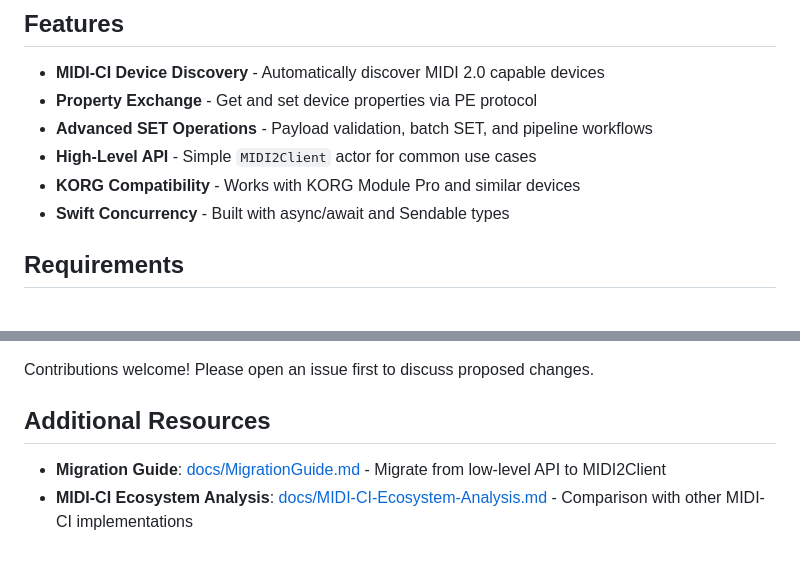
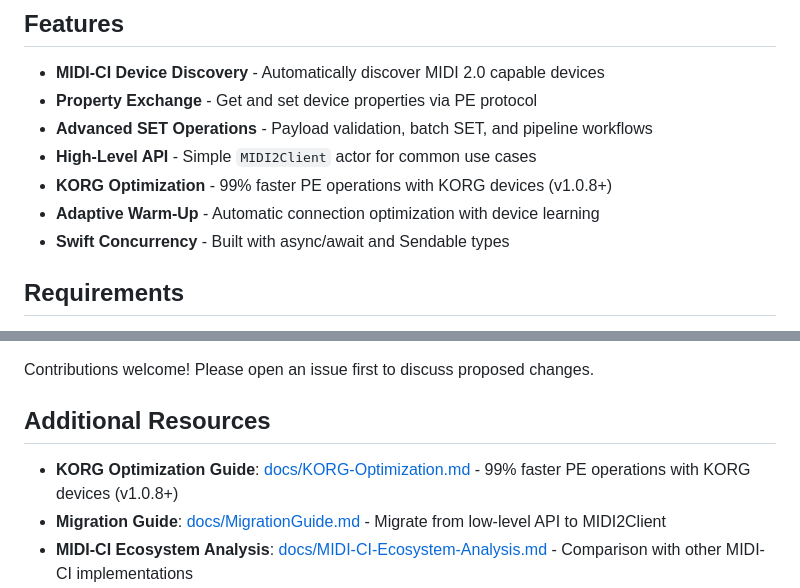
Before and after one commit to midi2kit/MIDI2Kit-SDK, a Markdown page: README.md, 2 parts joined by grey strips. GitHub-like rendering; blank space fills up the shorter version.

Commit message:
feat: KORG ChannelList/ProgramList auto-conversion and new APIs
- PEProgramDef: auto-convert KORG bankPC:[Int] array to bankMSB/bankLSB/programNumber
- PEProgramDef: map KORG "title" field to standard "name" field
- PEChannelInfo: auto-convert KORG bankPC:[Int] array format
- Add getChannelList()/getProgramList() to MIDI2Client+KORG
- Vendor auto-detection for X-ChannelList vs ChannelList resource selection
- Handle edge cases: explicit program:0, empty bankPC, out-of-range values
- 24 new KORG format tests (458 total tests passing)
- Update README and add KORG optimization documentation

Co-Authored-By: Claude Opus 4.5 <noreply@anthropic.com>

```diff
--- a/README.md
+++ b/README.md
@@ -8,7 +8,8 @@ A Swift library for MIDI 2.0 / MIDI-CI / Property Exchange on Apple platforms.
 - **Property Exchange** - Get and set device properties via PE protocol
 - **Advanced SET Operations** - Payload validation, batch SET, and pipeline workflows
 - **High-Level API** - Simple `MIDI2Client` actor for common use cases
-- **KORG Compatibility** - Works with KORG Module Pro and similar devices
+- **KORG Optimization** - 99% faster PE operations with KORG devices (v1.0.8+)
+- **Adaptive Warm-Up** - Automatic connection optimization with device learning
 - **Swift Concurrency** - Built with async/await and Sendable types
 
 ## Requirements
@@ -292,6 +293,7 @@ Contributions welcome! Please open an issue first to discuss proposed changes.
 
 ## Additional Resources
 
+- **KORG Optimization Guide**: [docs/KORG-Optimization.md](docs/KORG-Optimization.md) - 99% faster PE operations with KORG devices (v1.0.8+)
 - **Migration Guide**: [docs/MigrationGuide.md](docs/MigrationGuide.md) - Migrate from low-level API to MIDI2Client
 - **MIDI-CI Ecosystem Analysis**: [docs/MIDI-CI-Ecosystem-Analysis.md](docs/MIDI-CI-Ecosystem-Analysis.md) - Comparison with other MIDI-CI implementations
 - **KORG Compatibility Notes**: [docs/KORG-Module-Pro-Limitations.md](docs/KORG-Module-Pro-Limitations.md) - Known issues and workarounds
```
